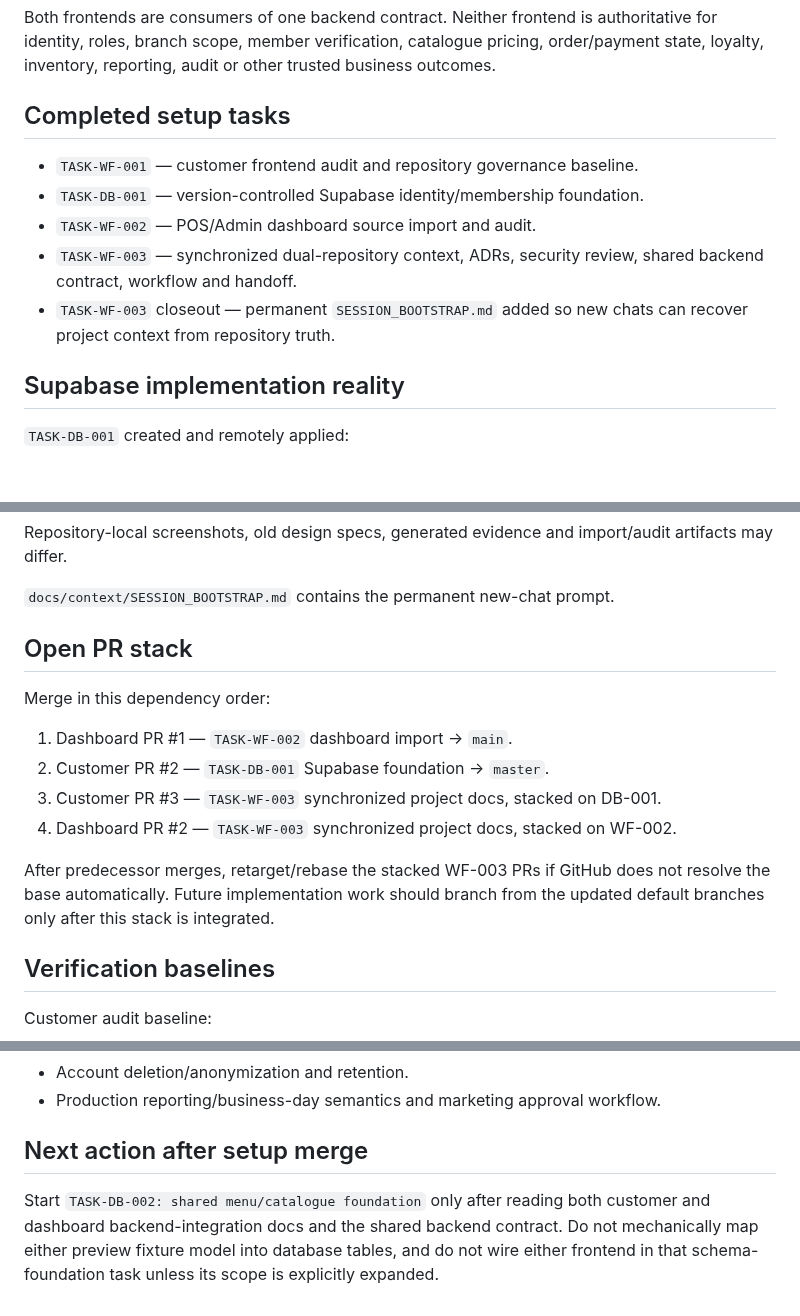
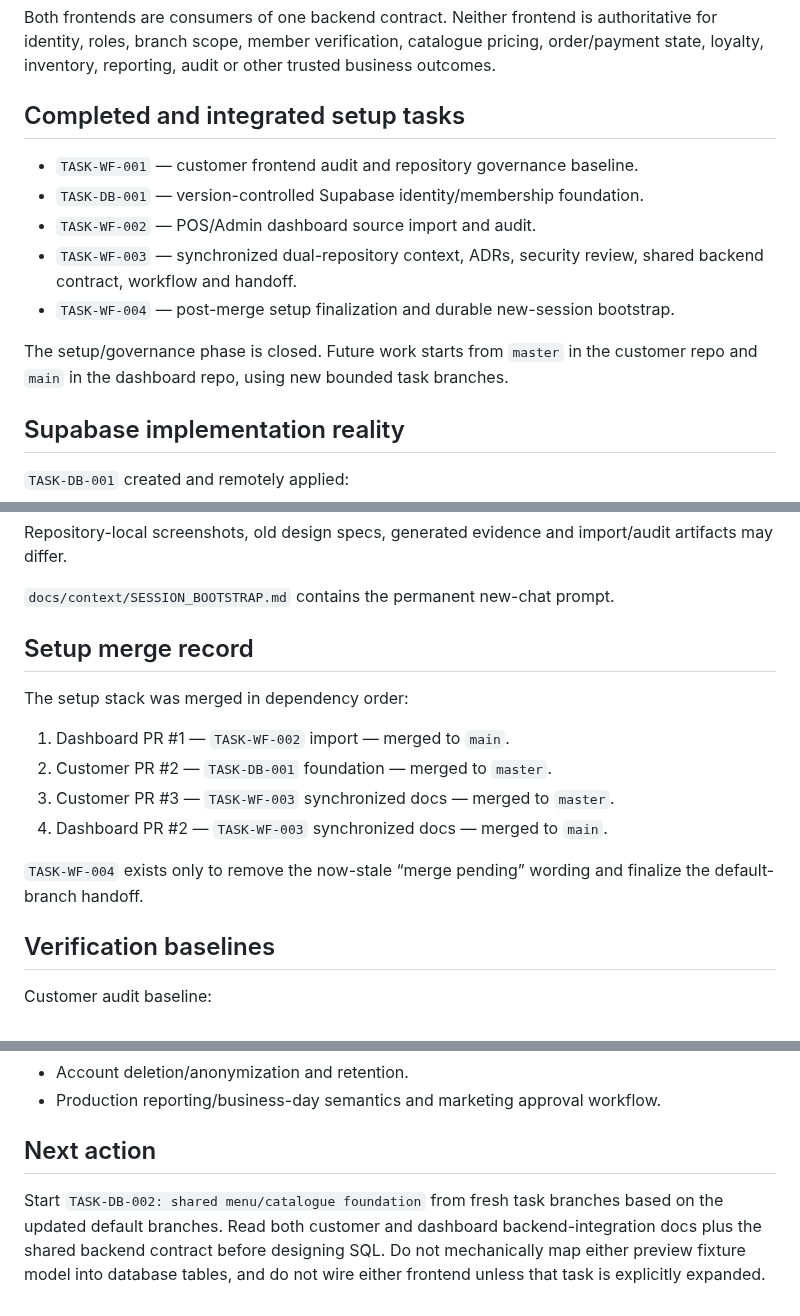
Before and after one commit to Hermann-33/Aida_System, a Markdown page: docs/context/ACTIVE_CONTEXT.md, 3 parts joined by grey strips. Drawn GitHub-style; blank space fills up the shorter version.

Commit message:
TASK-WF-004: finalize post-merge active context

```diff
--- a/docs/context/ACTIVE_CONTEXT.md
+++ b/docs/context/ACTIVE_CONTEXT.md
@@ -30,13 +31,15 @@
 
 Both frontends are consumers of one backend contract. Neither frontend is authoritative for identity, roles, branch scope, member verification, catalogue pricing, order/payment state, loyalty, inventory, reporting, audit or other trusted business outcomes.
 
-## Completed setup tasks
+## Completed and integrated setup tasks
 
 - `TASK-WF-001` — customer frontend audit and repository governance baseline.
 - `TASK-DB-001` — version-controlled Supabase identity/membership foundation.
 - `TASK-WF-002` — POS/Admin dashboard source import and audit.
 - `TASK-WF-003` — synchronized dual-repository context, ADRs, security review, shared backend contract, workflow and handoff.
-- `TASK-WF-003` closeout — permanent `SESSION_BOOTSTRAP.md` added so new chats can recover project context from repository truth.
+- `TASK-WF-004` — post-merge setup finalization and durable new-session bootstrap.
+
+The setup/governance phase is closed. Future work starts from `master` in the customer repo and `main` in the dashboard repo, using new bounded task branches.
 
 ## Supabase implementation reality
 
@@ -72,16 +75,16 @@ Repository-local screenshots, old design specs, generated evidence and import/au
 
 `docs/context/SESSION_BOOTSTRAP.md` contains the permanent new-chat prompt.
 
-## Open PR stack
+## Setup merge record
 
-Merge in this dependency order:
+The setup stack was merged in dependency order:
 
-1. Dashboard PR #1 — `TASK-WF-002` dashboard import -> `main`.
-2. Customer PR #2 — `TASK-DB-001` Supabase foundation -> `master`.
-3. Customer PR #3 — `TASK-WF-003` synchronized project docs, stacked on DB-001.
-4. Dashboard PR #2 — `TASK-WF-003` synchronized project docs, stacked on WF-002.
+1. Dashboard PR #1 — `TASK-WF-002` import — merged to `main`.
+2. Customer PR #2 — `TASK-DB-001` foundation — merged to `master`.
+3. Customer PR #3 — `TASK-WF-003` synchronized docs — merged to `master`.
+4. Dashboard PR #2 — `TASK-WF-003` synchronized docs — merged to `main`.
 
-After predecessor merges, retarget/rebase the stacked WF-003 PRs if GitHub does not resolve the base automatically. Future implementation work should branch from the updated default branches only after this stack is integrated.
+`TASK-WF-004` exists only to remove the now-stale “merge pending” wording and finalize the default-branch handoff.
 
 ## Verification baselines
 
@@ -113,6 +116,6 @@ Dashboard import baseline:
 - Account deletion/anonymization and retention.
 - Production reporting/business-day semantics and marketing approval workflow.
 
-## Next action after setup merge
+## Next action
 
-Start `TASK-DB-002: shared menu/catalogue foundation` only after reading both customer and dashboard backend-integration docs and the shared backend contract. Do not mechanically map either preview fixture model into database tables, and do not wire either frontend in that schema-foundation task unless its scope is explicitly expanded.
+Start `TASK-DB-002: shared menu/catalogue foundation` from fresh task branches based on the updated default branches. Read both customer and dashboard backend-integration docs plus the shared backend contract before designing SQL. Do not mechanically map either preview fixture model into database tables, and do not wire either frontend unless that task is explicitly expanded.
```
Also changed, not shown: other parts of docs/context/ACTIVE_CONTEXT.md (+2 -1 lines).
